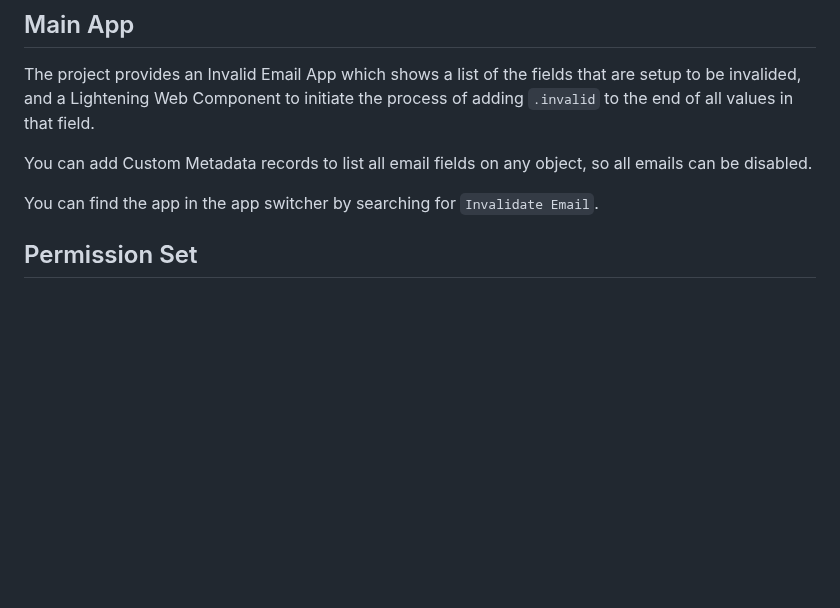
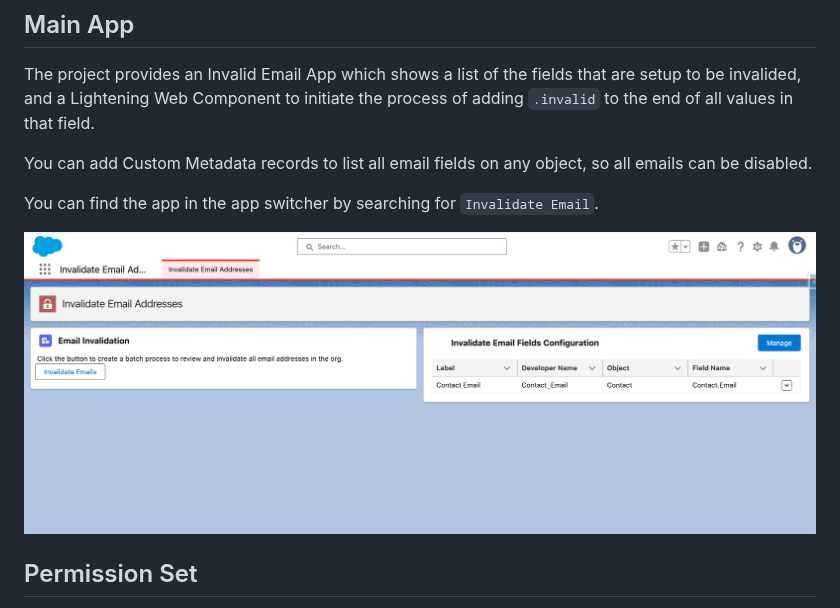
Before and after one commit to acrosman/SalesforceInvalidateEmail, a Markdown page: README.md, the part around the change. Rendered like a GitHub page; pictures changed too: docs/InvalidatorScreenShot.png (added); blank space fills up the shorter version.

Commit message:
Adding screenshot

```diff
--- a/README.md
+++ b/README.md
@@ -11,6 +11,8 @@ The project provides an Invalid Email App which shows a list of the fields that
 You can add Custom Metadata records to list all email fields on any object, so all emails can be disabled.
 
 You can find the app in the app switcher by searching for `Invalidate Email`.
+
+![Screenshot of the app's main interface](docs/InvalidatorScreenShot.png)
 
 ## Permission Set
 
```
